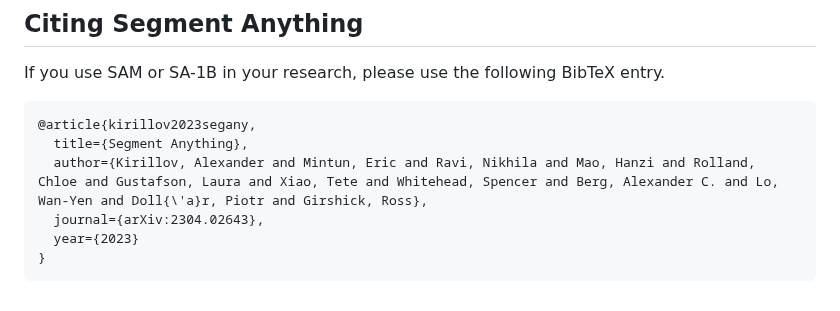
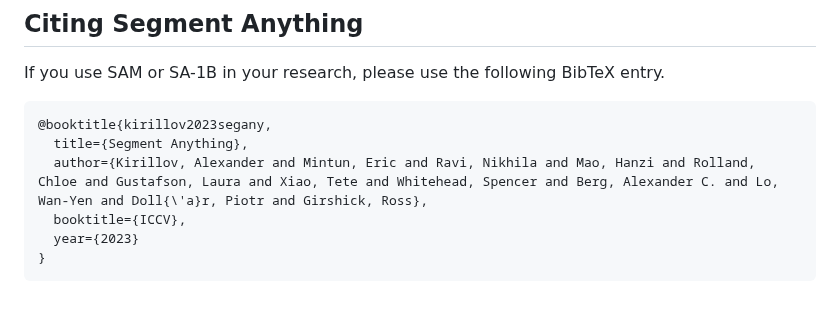
Before and after one commit to facebookresearch/segment-anything, a Markdown page: README.md, the part around the change. Rendered like a GitHub page.

Commit message:
Updating bibtex to ICCV paper

````diff
--- a/README.md
+++ b/README.md
@@ -162,10 +162,10 @@ Aaron Adcock, Vaibhav Aggarwal, Morteza Behrooz, Cheng-Yang Fu, Ashley Gabriel,
 If you use SAM or SA-1B in your research, please use the following BibTeX entry.
 
 ```
-@article{kirillov2023segany,
+@booktitle{kirillov2023segany,
   title={Segment Anything},
   author={Kirillov, Alexander and Mintun, Eric and Ravi, Nikhila and Mao, Hanzi and Rolland, Chloe and Gustafson, Laura and Xiao, Tete and Whitehead, Spencer and Berg, Alexander C. and Lo, Wan-Yen and Doll{\'a}r, Piotr and Girshick, Ross},
-  journal={arXiv:2304.02643},
+  booktitle={ICCV},
   year={2023}
 }
 ```
````
